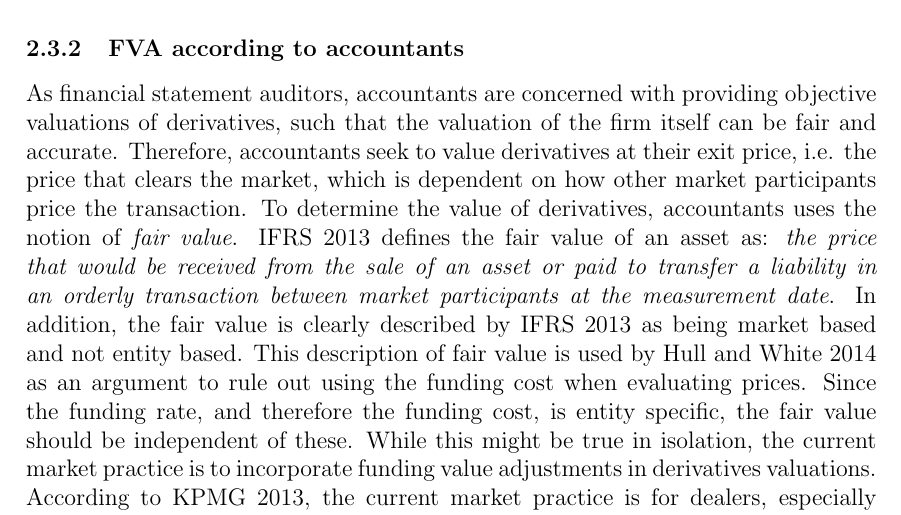
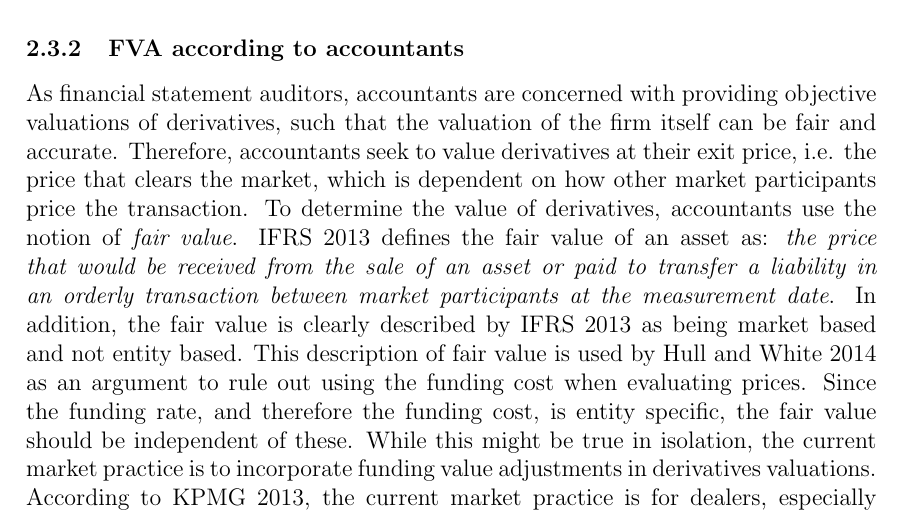
Before and after one commit to sebastianbaltser/master-thesis, a LaTeX thesis (thesis/main.tex, which reads thesis/content/body-matter/fva-debate/summary-of-fva-debate.tex): part of page 8 of 31, cut so that both start at the same text. Compiled offline with pdfLaTeX.

Commit message:
Fix grammar

```diff
--- a/thesis/content/body-matter/fva-debate/summary-of-fva-debate.tex
+++ b/thesis/content/body-matter/fva-debate/summary-of-fva-debate.tex
@@ -50,7 +50,7 @@
             such that the valuation of the firm itself can be fair and accurate.
             Therefore, accountants seek to value derivatives at their exit price, i.e. the price that clears the market,
             which is dependent on how other market participants price the transaction.
-            To determine the value of derivatives, accountants uses the notion of \textit{fair value}.
+            To determine the value of derivatives, accountants use the notion of \textit{fair value}.
             \cite{IFRS13} defines the fair value of an asset as:
             \textit{the price that would be received from the sale of an asset or paid to transfer a liability
             in an orderly transaction between market participants at the measurement date}.
```
